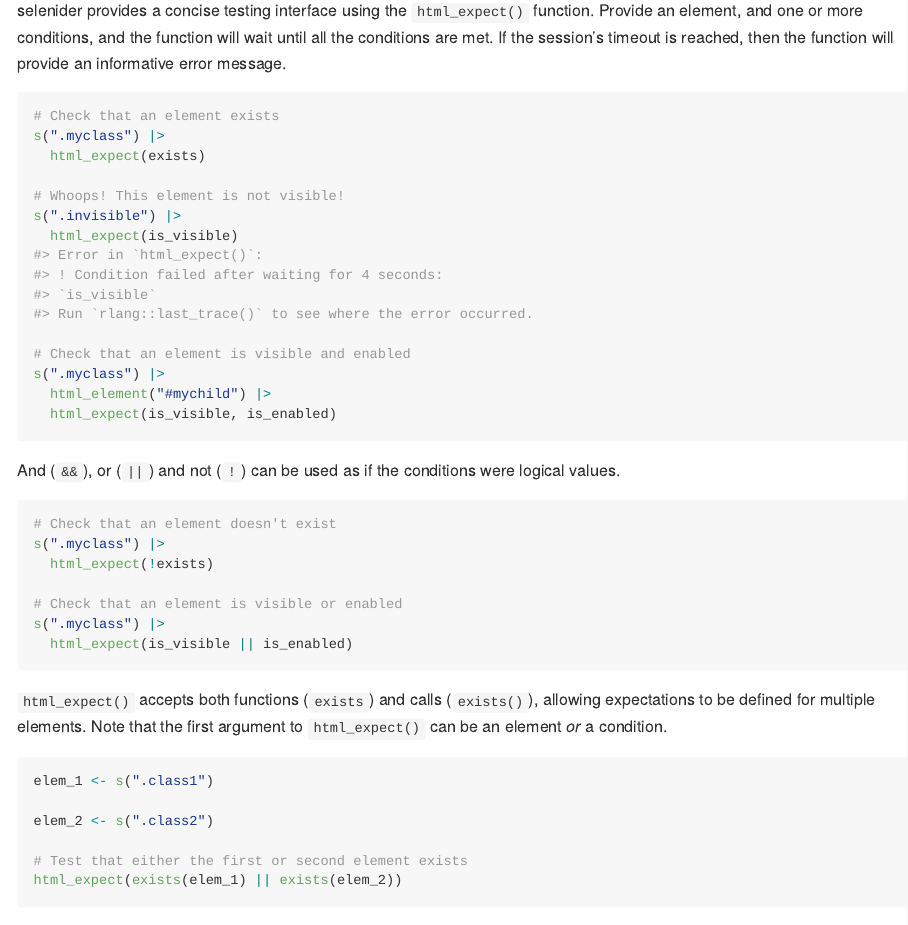
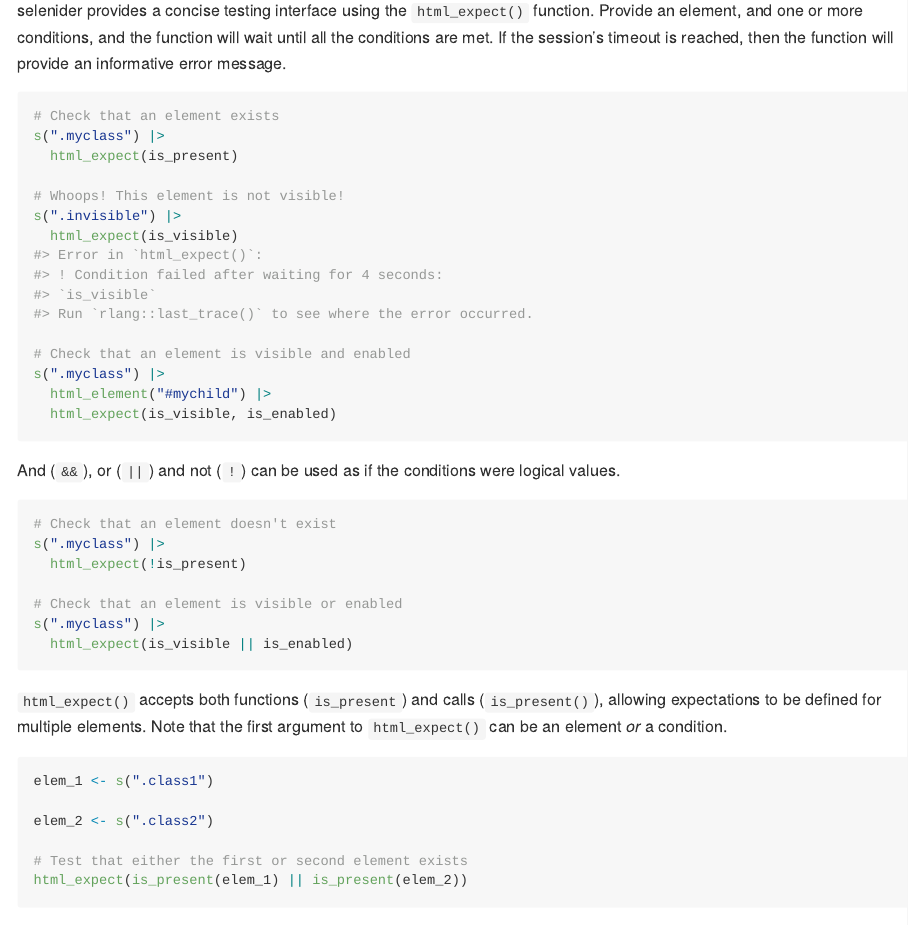
Before and after one commit to ashbythorpe/selenider, an R Markdown document (README.Rmd): the page in a window 1100 px wide, from 2220 px down. Rendered offline with R 4.5, knitr and Pandoc, with nearby package versions.

Commit message:
Update documentation

````diff
--- a/README.Rmd
+++ b/README.Rmd
@@ -124,7 +124,7 @@ selenider provides a concise testing interface using the `html_expect()` functio
 ``` {r, eval = FALSE}
 # Check that an element exists
 s(".myclass") |>
-  html_expect(exists)
+  html_expect(is_present)
 
 # Whoops! This element is not visible!
 s(".invisible") |>
@@ -145,14 +145,14 @@ And (`&&`), or (`||`) and not (`!`) can be used as if the conditions were logica
 ``` {r, eval = FALSE}
 # Check that an element doesn't exist
 s(".myclass") |>
-  html_expect(!exists)
+  html_expect(!is_present)
 
 # Check that an element is visible or enabled
 s(".myclass") |>
   html_expect(is_visible || is_enabled)
 ```
 
-`html_expect()` accepts both functions (`exists`) and calls (`exists()`), allowing expectations to be defined for multiple elements. Note that the first argument to `html_expect()` can be an element *or* a condition.
+`html_expect()` accepts both functions (`is_present`) and calls (`is_present()`), allowing expectations to be defined for multiple elements. Note that the first argument to `html_expect()` can be an element *or* a condition.
 
 ``` {r, eval = FALSE}
 elem_1 <- s(".class1")
@@ -160,7 +160,7 @@ elem_1 <- s(".class1")
 elem_2 <- s(".class2")
 
 # Test that either the first or second element exists
-html_expect(exists(elem_1) || exists(elem_2))
+html_expect(is_present(elem_1) || is_present(elem_2))
 ```
 
 (Todo: Link to documentation of conditions)
````
Also changed, not shown: R/aaa_env.R (+0 -7 lines), R/api.R (+0 -3 lines), R/conditions.R (+0 -4 lines), R/expect.R (+0 -7 lines), R/get_actual_element.R (+0 -8 lines), R/global_actions.R (+0 -7 lines), R/html_element.R (+0 -7 lines), R/html_elements.R (+0 -7 lines), data-raw/internal.R (+1 -1 lines), 9 other files.
